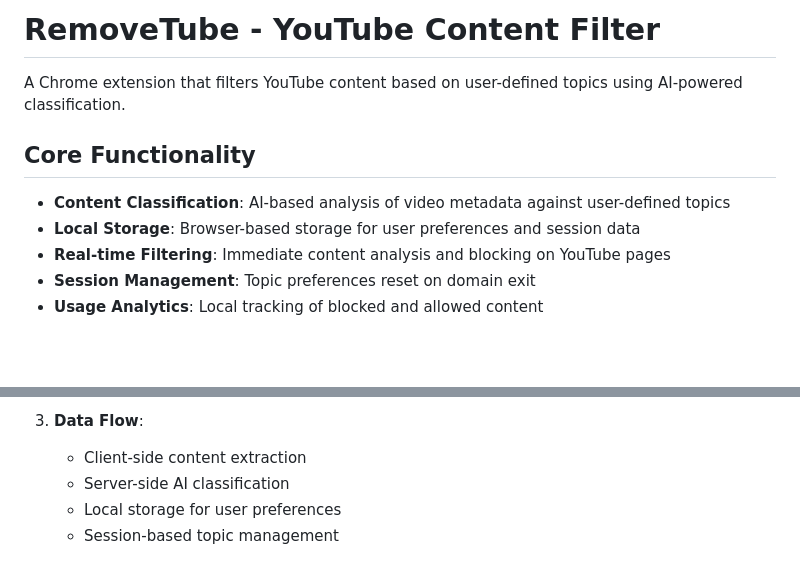
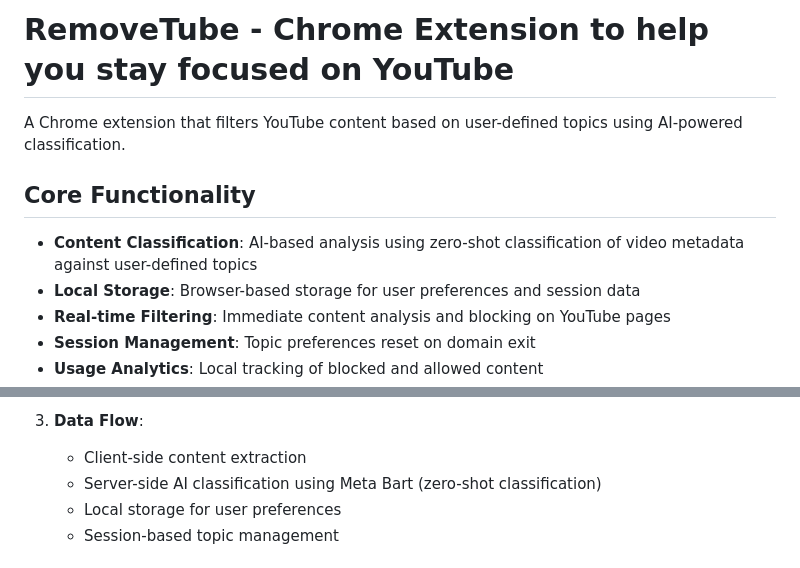
Before and after one commit to eshaan-mehta/RemoveTube, a Markdown page: README.md, 2 parts joined by grey strips. Drawn GitHub-style; blank space fills up the shorter version.

```diff
--- a/README.md
+++ b/README.md
@@ -1,10 +1,10 @@
-# RemoveTube - YouTube Content Filter
+# RemoveTube - Chrome Extension to help you stay focused on YouTube
 
 A Chrome extension that filters YouTube content based on user-defined topics using AI-powered classification.
 
 ## Core Functionality
 
-- **Content Classification**: AI-based analysis of video metadata against user-defined topics
+- **Content Classification**: AI-based analysis using zero-shot classification of video metadata against user-defined topics
 - **Local Storage**: Browser-based storage for user preferences and session data
 - **Real-time Filtering**: Immediate content analysis and blocking on YouTube pages
 - **Session Management**: Topic preferences reset on domain exit
@@ -25,7 +25,7 @@ A Chrome extension that filters YouTube content based on user-defined topics usi
 
 3. **Data Flow**:
    - Client-side content extraction
-   - Server-side AI classification
+   - Server-side AI classification using Meta Bart (zero-shot classification)
    - Local storage for user preferences
    - Session-based topic management
 
```
